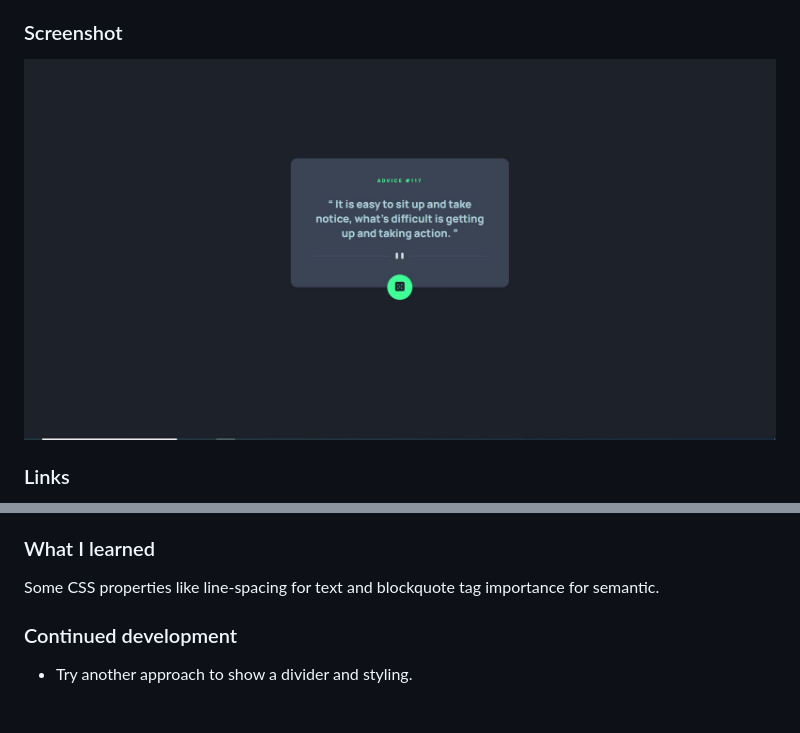
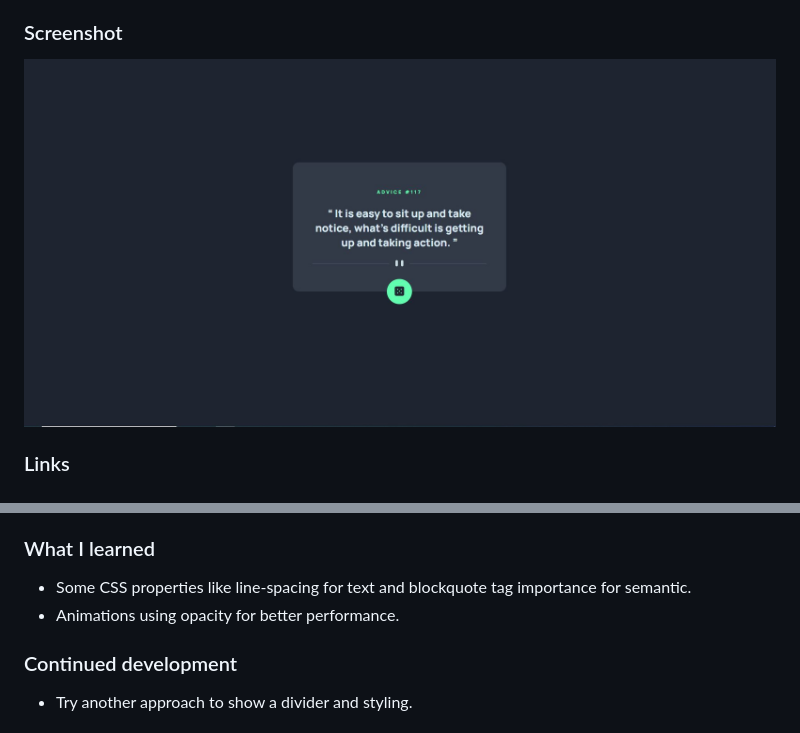
Before and after one commit to lArkl/fm-advice-generator, a Markdown page: README.md, 2 parts joined by grey strips. GitHub-like rendering; pictures changed too: screenshot.JPG.

```diff
--- a/README.md
+++ b/README.md
@@ -46,7 +46,8 @@ Users should be able to:
 
 ### What I learned
 
-Some CSS properties like line-spacing for text and blockquote tag importance for semantic.
+* Some CSS properties like line-spacing for text and blockquote tag importance for semantic.
+* Animations using opacity for better performance.
 
 ### Continued development
 
```
Also changed, not shown: 1 other file.
